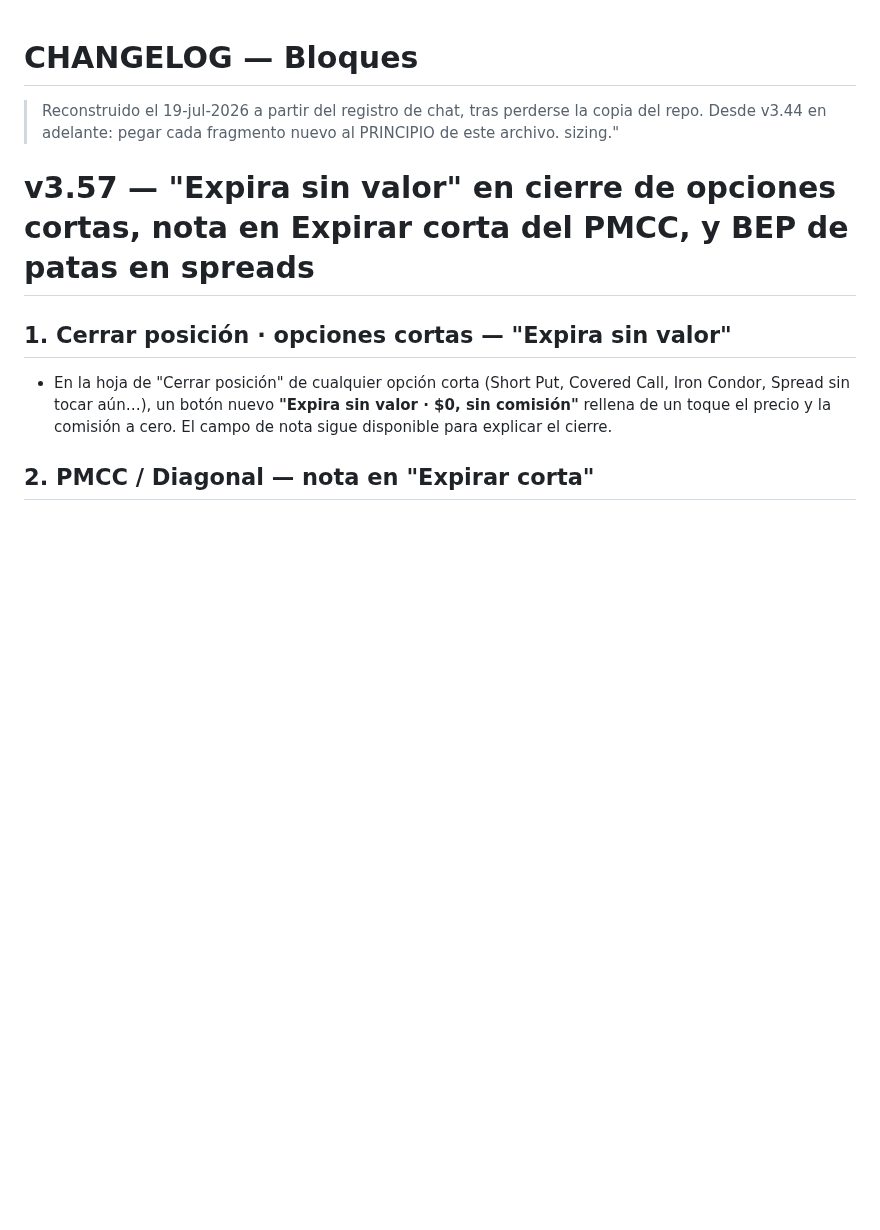
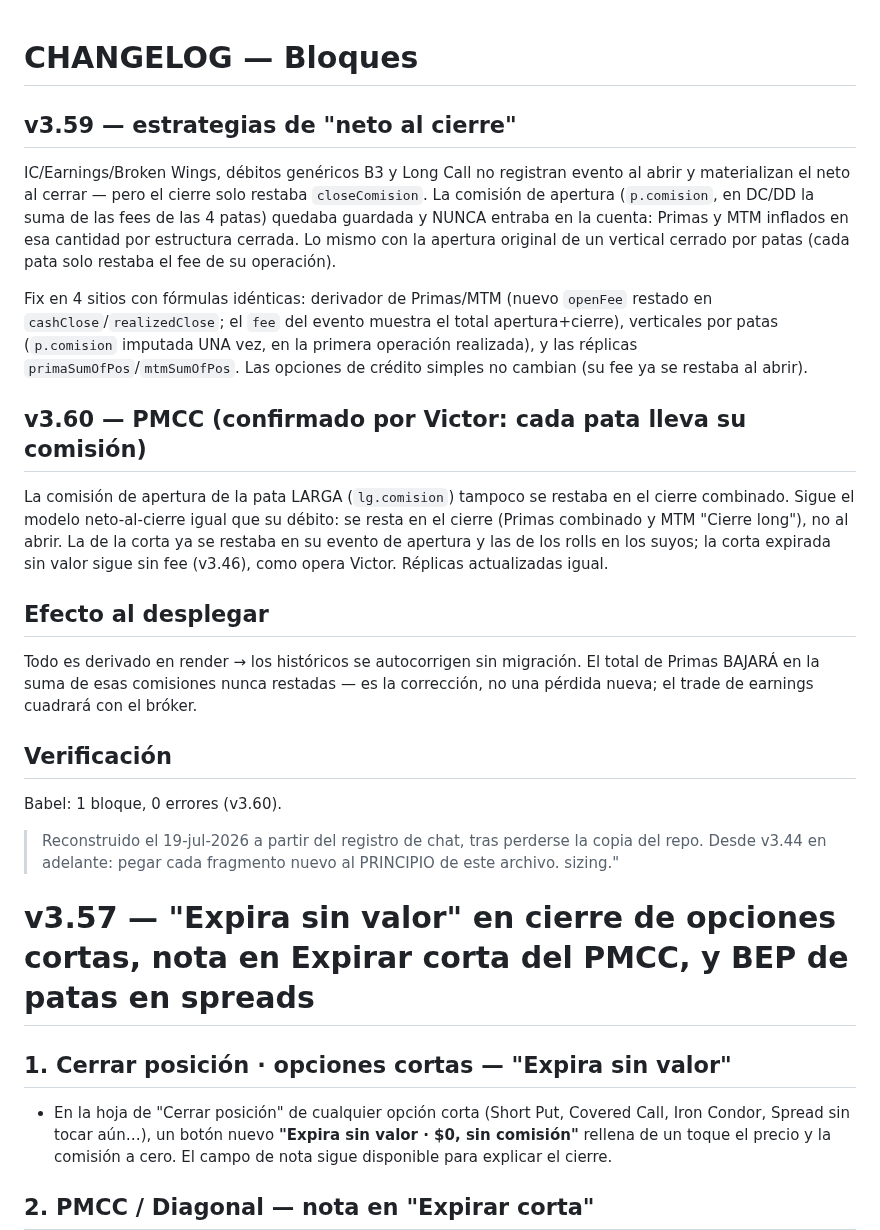
Before and after one commit to GaloFly/galowillmakeyourich, a Markdown page: CHANGELOG.md, the part around the change. Drawn GitHub-style; blank space fills up the shorter version.

```diff
--- a/CHANGELOG.md
+++ b/CHANGELOG.md
@@ -1,4 +1,40 @@
 # CHANGELOG — Bloques
+
+## v3.59 — estrategias de "neto al cierre"
+
+IC/Earnings/Broken Wings, débitos genéricos B3 y Long Call no registran evento
+al abrir y materializan el neto al cerrar — pero el cierre solo restaba
+`closeComision`. La comisión de apertura (`p.comision`, en DC/DD la suma de las
+fees de las 4 patas) quedaba guardada y NUNCA entraba en la cuenta: Primas y MTM
+inflados en esa cantidad por estructura cerrada. Lo mismo con la apertura
+original de un vertical cerrado por patas (cada pata solo restaba el fee de su
+operación).
+
+Fix en 4 sitios con fórmulas idénticas: derivador de Primas/MTM (nuevo
+`openFee` restado en `cashClose`/`realizedClose`; el `fee` del evento muestra el
+total apertura+cierre), verticales por patas (`p.comision` imputada UNA vez, en
+la primera operación realizada), y las réplicas `primaSumOfPos`/`mtmSumOfPos`.
+Las opciones de crédito simples no cambian (su fee ya se restaba al abrir).
+
+## v3.60 — PMCC (confirmado por Victor: cada pata lleva su comisión)
+
+La comisión de apertura de la pata LARGA (`lg.comision`) tampoco se restaba en
+el cierre combinado. Sigue el modelo neto-al-cierre igual que su débito: se
+resta en el cierre (Primas combinado y MTM "Cierre long"), no al abrir. La de la
+corta ya se restaba en su evento de apertura y las de los rolls en los suyos; la
+corta expirada sin valor sigue sin fee (v3.46), como opera Victor. Réplicas
+actualizadas igual.
+
+## Efecto al desplegar
+
+Todo es derivado en render → los históricos se autocorrigen sin migración.
+El total de Primas BAJARÁ en la suma de esas comisiones nunca restadas — es la
+corrección, no una pérdida nueva; el trade de earnings cuadrará con el bróker.
+
+## Verificación
+
+Babel: 1 bloque, 0 errores (v3.60).
+
 
 > Reconstruido el 19-jul-2026 a partir del registro de chat, tras perderse la copia del repo. Desde v3.44 en adelante: pegar cada fragmento nuevo al PRINCIPIO de este archivo.
 sizing."
```
